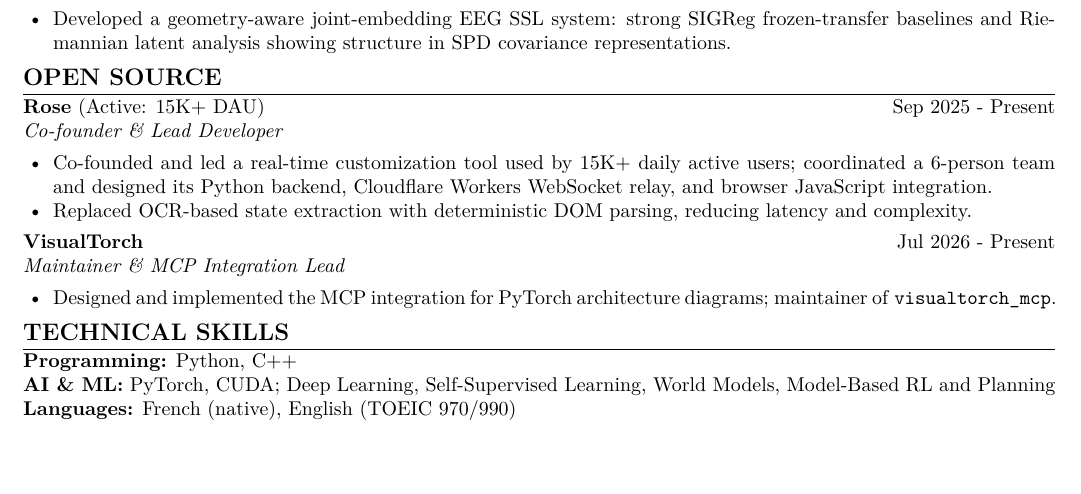
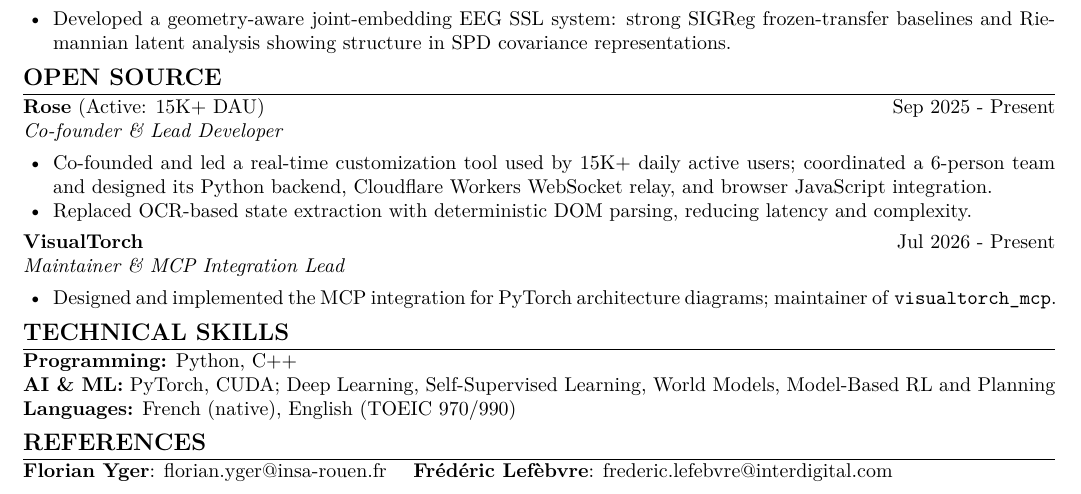
Before and after one commit to Tariolle/curriculum-vitae, a LaTeX document (main.tex): part of the page, cut so that both start at the same text. Compiled offline with pdfLaTeX.

Commit message:
docs: keep CV references on one line

```diff
--- a/main.tex
+++ b/main.tex
@@ -98,4 +98,8 @@ F. Tariolle and F. Yger. \textit{CAp 2026 (Conf\'erence sur l'Apprentissage auto
 \textbf{AI \& ML:} PyTorch, CUDA; Deep Learning, Self-Supervised Learning, World Models, Model-Based RL and Planning \\
 \textbf{Languages:} French (native), English (TOEIC 970/990)
 
+\section*{References}
+\textbf{\href{https://scholar.google.com/citations?user=NF_1_38AAAAJ}{Florian Yger}}: \href{mailto:florian.yger@insa-rouen.fr}{florian.yger@insa-rouen.fr} \quad
+\textbf{\href{https://www.linkedin.com/in/frederic-lefebvre-a8590b11/}{Fr\'ed\'eric Lef\`ebvre}}: \href{mailto:frederic.lefebvre@interdigital.com}{frederic.lefebvre@interdigital.com}
+
 \end{document}
```
Also changed, not shown: main.pdf.
